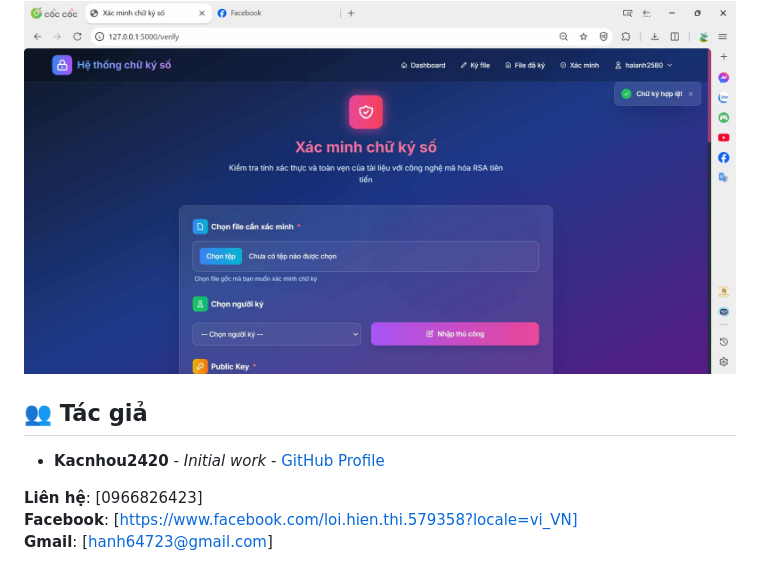
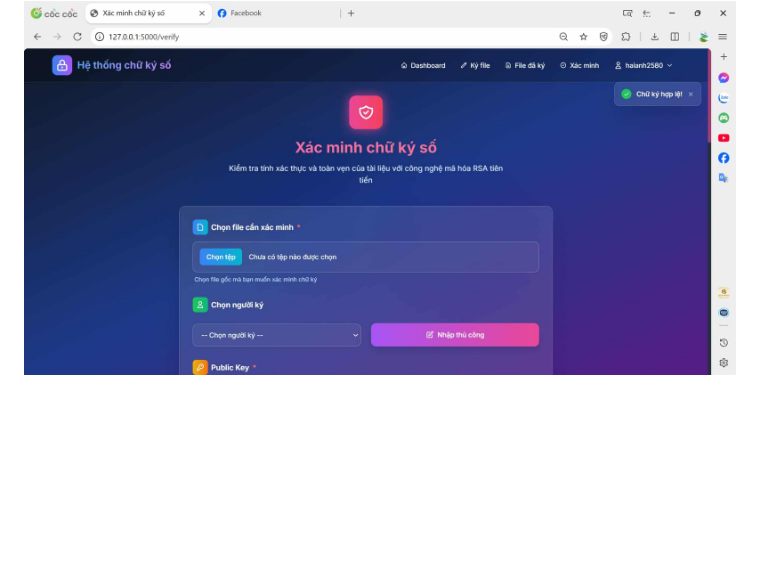
Before and after one commit to THLHitman/Digital_Signature, a Markdown page: README.md, the part around the change. Rendered like a GitHub page; blank space fills up the shorter version.

Commit message:
Update README.md
Removed author section and contact information from README.

```diff
--- a/README.md
+++ b/README.md
@@ -310,12 +310,3 @@ Trang cho phép xem chi tiết private key (được bảo vệ và chỉ xem kh
 5. Bấm xác minh chữ ký
 
 <img src="./picture/image11.jpg">
-
-## 👥 Tác giả
-
-- **Kacnhou2420** - *Initial work* - [GitHub Profile](https://github.com/kanchou2420)
-
-
-**Liên hệ**: [0966826423]
-**Facebook**: [https://www.facebook.com/loi.hien.thi.579358?locale=vi_VN]
-**Gmail**: [hanh64723@gmail.com]
```
